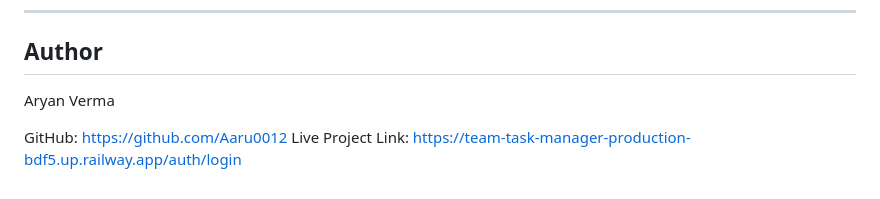
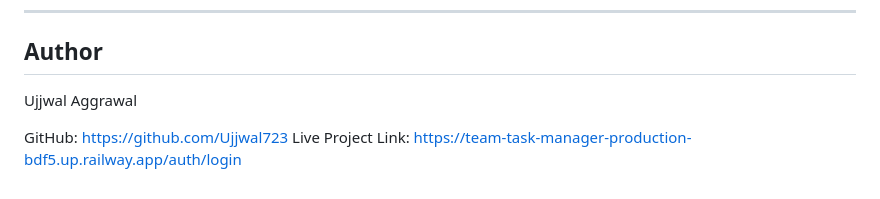
Before and after one commit to Ujjwal723/task-tracker, a Markdown page: README.md, the part around the change. GitHub-like rendering.

Commit message:
Update README author name and GitHub account link

```diff
--- a/README.md
+++ b/README.md
@@ -211,9 +211,9 @@ http://localhost:5000
 
 ## Author
 
-Aryan Verma
+Ujjwal Aggrawal
 
 GitHub:
-https://github.com/Aaru0012
+https://github.com/Ujjwal723
 Live Project Link:
 https://team-task-manager-production-bdf5.up.railway.app/auth/login
```
